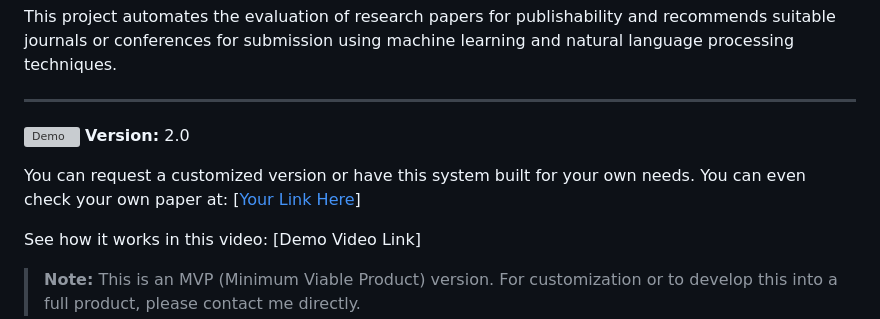
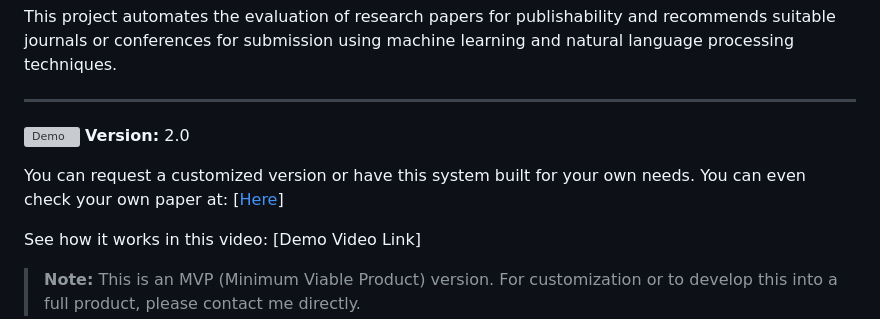
Before and after one commit to nitij-taneja/Research-Paper-classification-MVP, a Markdown page: README.md, the part around the change. Drawn GitHub-style; grey boxes are pictures that could not be loaded.

```diff
--- a/README.md
+++ b/README.md
@@ -6,7 +6,7 @@ This project automates the evaluation of research papers for publishability and
 ![Demo](my_preview.gif)
 **Version:** 2.0
 
-You can request a customized version or have this system built for your own needs. You can even check your own paper at: [[Your Link Here](https://research-paper-classification-mvp.onrender.com)]
+You can request a customized version or have this system built for your own needs. You can even check your own paper at: [[Here](https://research-paper-classification-mvp.onrender.com)]
 
 See how it works in this video: [Demo Video Link]
 
```
